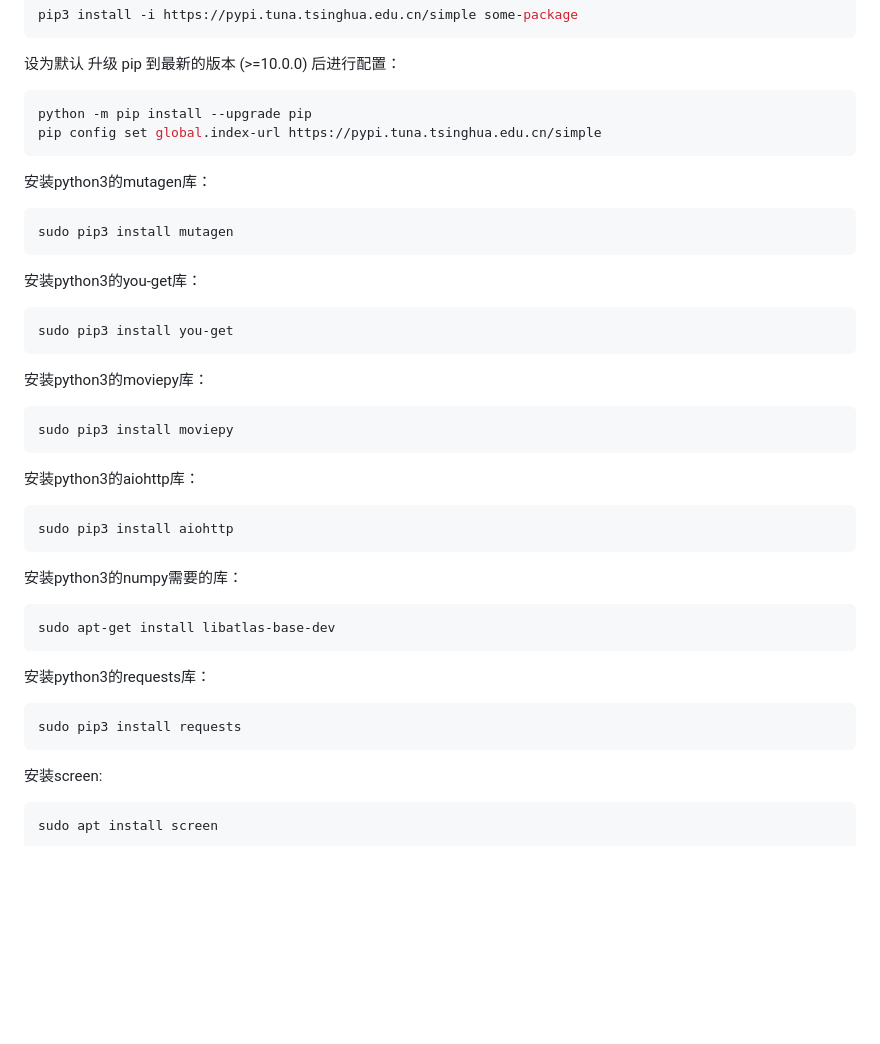
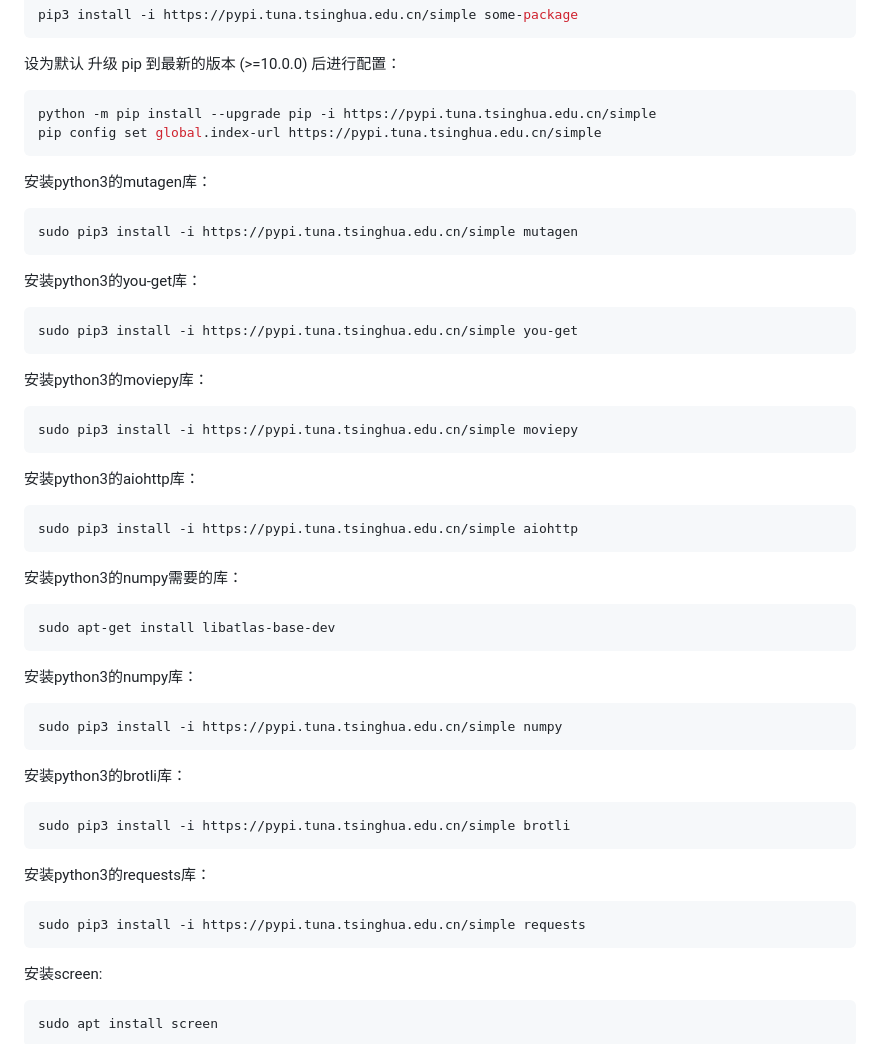
Before and after one commit to kavencat/live, a Markdown page: README.md, the part around the change. Drawn GitHub-style; blank space fills up the shorter version.

````diff
--- a/README.md
+++ b/README.md
@@ -136,32 +136,32 @@ pip3 install -i https://pypi.tuna.tsinghua.edu.cn/simple some-package
 升级 pip 到最新的版本 (>=10.0.0) 后进行配置：
 
 ```Bash
-python -m pip install --upgrade pip
+python -m pip install --upgrade pip -i https://pypi.tuna.tsinghua.edu.cn/simple
 pip config set global.index-url https://pypi.tuna.tsinghua.edu.cn/simple
 ```
 
 安装python3的mutagen库：
 
 ```Bash
-sudo pip3 install mutagen
+sudo pip3 install -i https://pypi.tuna.tsinghua.edu.cn/simple mutagen
 ```
 
 安装python3的you-get库：
 
 ```Bash
-sudo pip3 install you-get
+sudo pip3 install -i https://pypi.tuna.tsinghua.edu.cn/simple you-get
 ```
 
 安装python3的moviepy库：
 
 ```Bash
-sudo pip3 install moviepy
+sudo pip3 install -i https://pypi.tuna.tsinghua.edu.cn/simple moviepy
 ```
 
 安装python3的aiohttp库：
 
 ```Bash
-sudo pip3 install aiohttp
+sudo pip3 install -i https://pypi.tuna.tsinghua.edu.cn/simple aiohttp
 ```
 
 安装python3的numpy需要的库：
@@ -170,10 +170,22 @@ sudo pip3 install aiohttp
 sudo apt-get install libatlas-base-dev
 ```
 
+安装python3的numpy库：
+
+```Bash
+sudo pip3 install -i https://pypi.tuna.tsinghua.edu.cn/simple numpy
+```
+
+安装python3的brotli库：
+
+```Bash
+sudo pip3 install -i https://pypi.tuna.tsinghua.edu.cn/simple brotli
+```
+
 安装python3的requests库：
 
 ```Bash
-sudo pip3 install requests
+sudo pip3 install -i https://pypi.tuna.tsinghua.edu.cn/simple requests
 ```
 
 安装screen:
````
